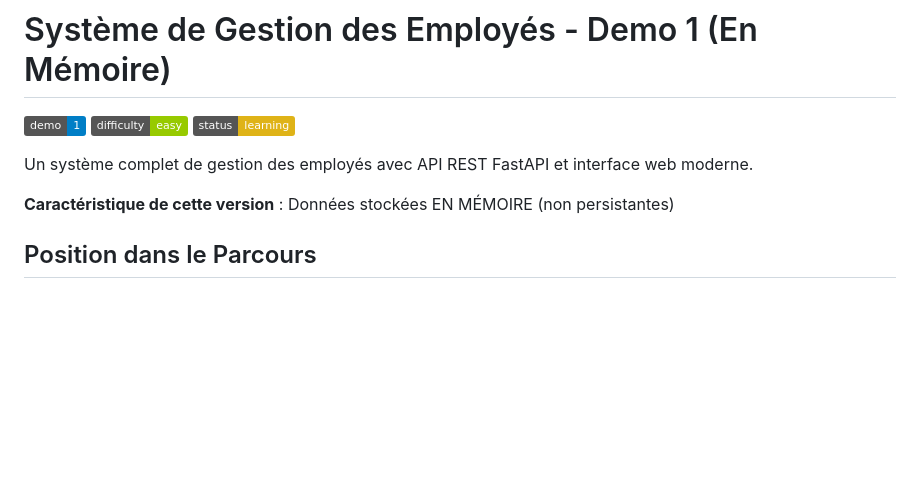
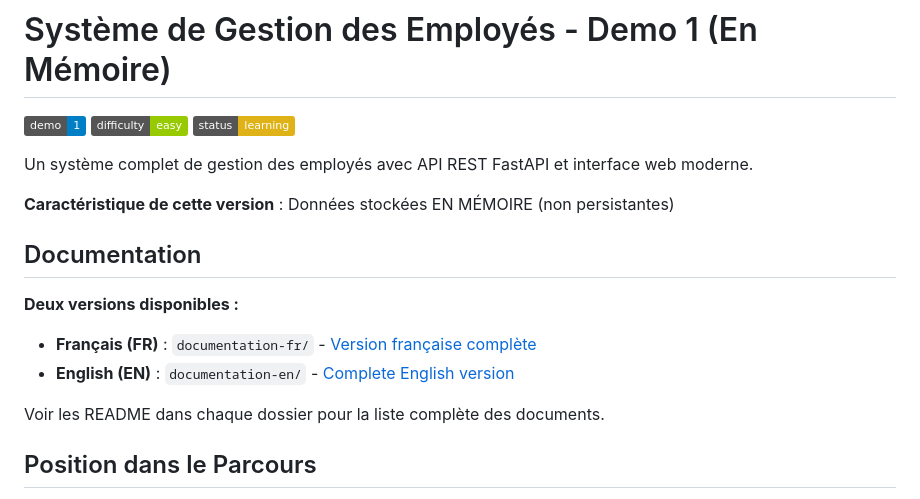
Before and after one commit to inskillflow/awsbedrock-demo-1-inmemory, a Markdown page: README.md, the part around the change. Rendered like a GitHub page; badges without logos; blank space fills up the shorter version.

Commit message:
docs: ajout liens vers documentation FR et EN dans README

```diff
--- a/README.md
+++ b/README.md
@@ -7,6 +7,15 @@
 Un système complet de gestion des employés avec API REST FastAPI et interface web moderne.
 
 **Caractéristique de cette version** : Données stockées EN MÉMOIRE (non persistantes)
+
+## Documentation
+
+**Deux versions disponibles :**
+
+- **Français (FR)** : `documentation-fr/` - [Version française complète](documentation-fr/README.md)
+- **English (EN)** : `documentation-en/` - [Complete English version](documentation-en/README.md)
+
+Voir les README dans chaque dossier pour la liste complète des documents.
 
 ## Position dans le Parcours
 
```
